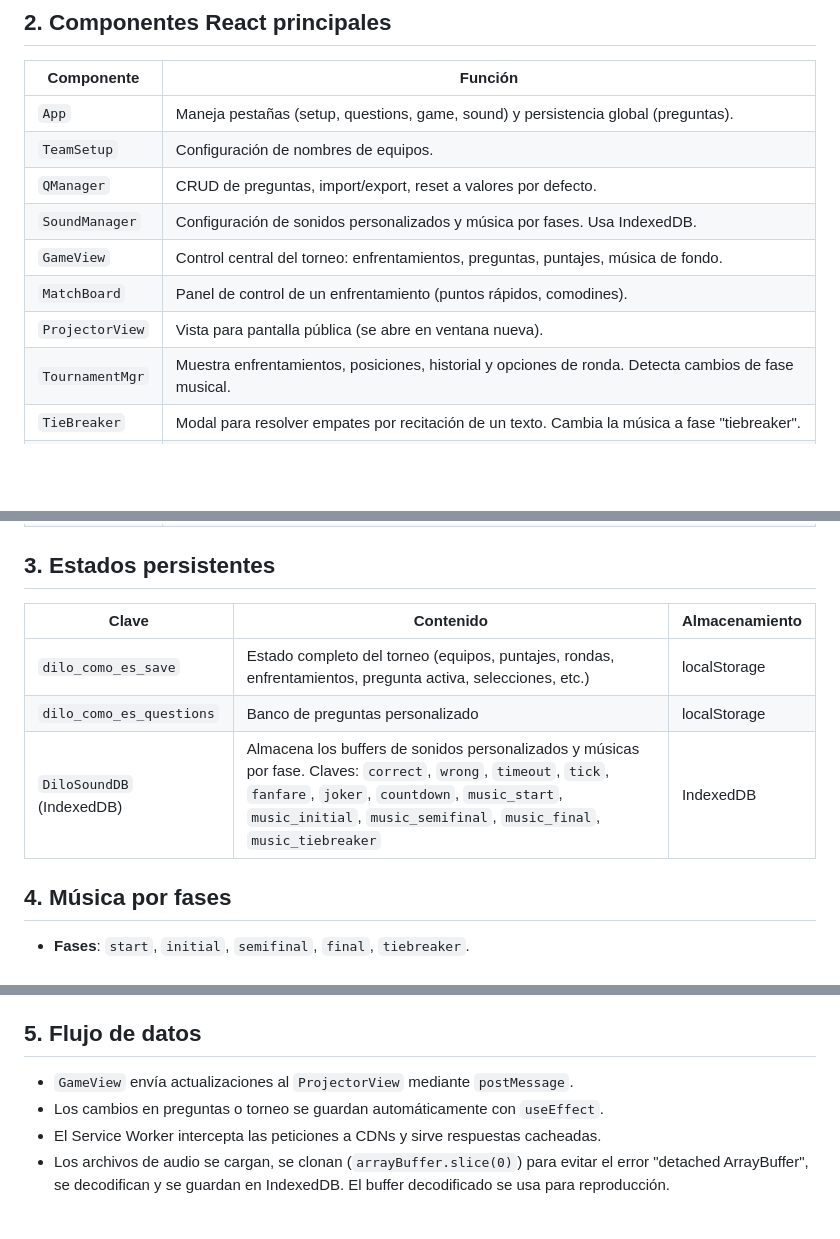
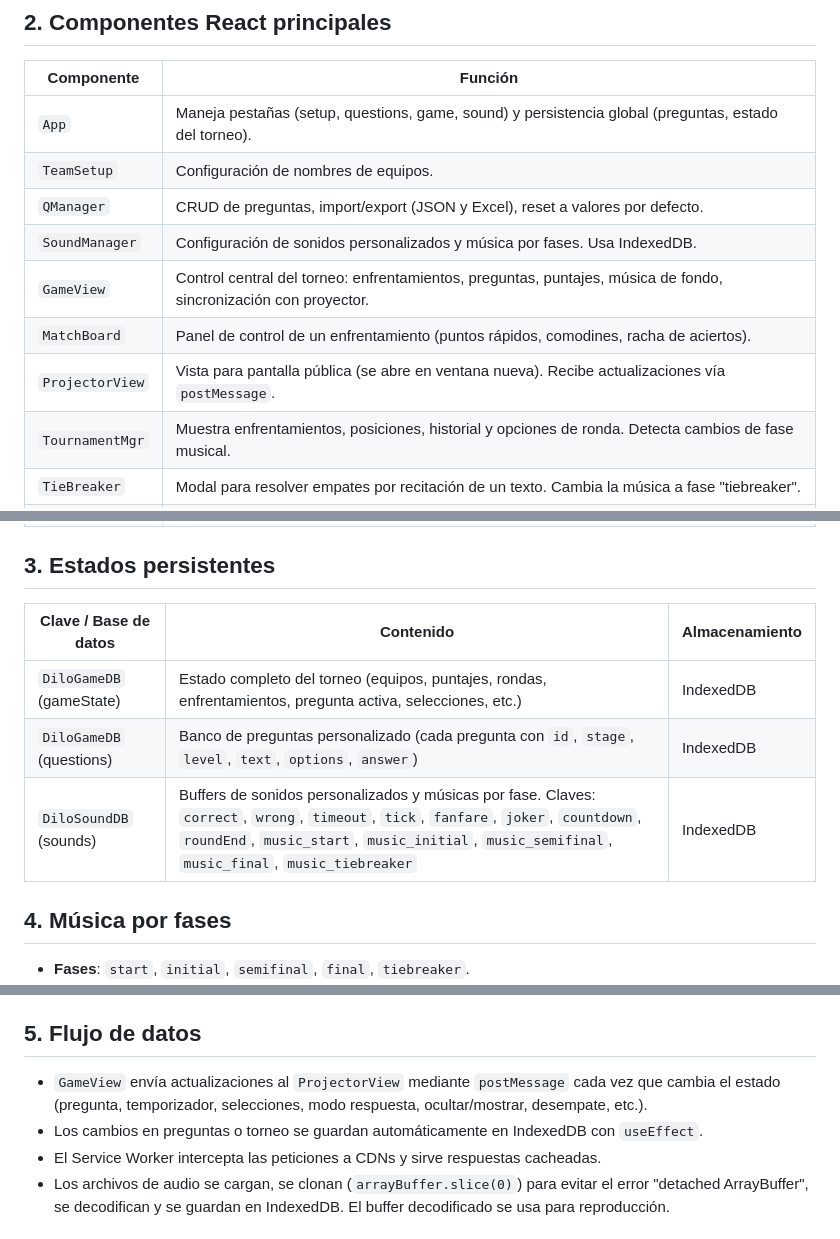
Before and after one commit to Ernesto-Gregori/sistema-activate, a Markdown page: docs/DOCUMENTO_TECNICO.md, 3 parts joined by grey strips. GitHub-like rendering; blank space fills up the shorter version.

Commit message:
updated
versión completa Dilo Como Es ACTIVATE 2026

- Torneo por rondas con eliminación del menor puntaje
- Preguntas por etapas (múltiple opción, abierta, recitación)
- Temporizador con tick audible
- Comodines: 50/50, Ayuda Capitán (+5s), Cambio de pregunta
- Dos modos de respuesta (todos o un equipo por turno)
- Racha de aciertos (contador 🔥)
- Sonidos personalizables y música por fases (inicio, inicial, semifinal, final, desempate) con persistencia en IndexedDB
- Persistencia completa del estado del torneo y preguntas en IndexedDB
- Importación/exportación de preguntas desde Excel y JSON
- Exportación de resultados a Excel (resumen, detalle, ranking, rondas)
- Proyector sincronizado con pantalla de transición y soporte para desempate
- Pantalla de espera entre rondas
- Modal de confirmación antes de eliminar equipo
- Service Worker para modo offline total
- Diseño responsive
- Corrección de temporizador de desempate
- Botones ocultar/mostrar pregunta en proyector

```diff
--- a/docs/DOCUMENTO_TECNICO.md
+++ b/docs/DOCUMENTO_TECNICO.md
@@ -8,13 +8,13 @@
 
 | Componente | Función |
 |------------|---------|
-| `App` | Maneja pestañas (setup, questions, game, sound) y persistencia global (preguntas). |
+| `App` | Maneja pestañas (setup, questions, game, sound) y persistencia global (preguntas, estado del torneo). |
 | `TeamSetup` | Configuración de nombres de equipos. |
-| `QManager` | CRUD de preguntas, import/export, reset a valores por defecto. |
+| `QManager` | CRUD de preguntas, import/export (JSON y Excel), reset a valores por defecto. |
 | `SoundManager` | Configuración de sonidos personalizados y música por fases. Usa IndexedDB. |
-| `GameView` | Control central del torneo: enfrentamientos, preguntas, puntajes, música de fondo. |
-| `MatchBoard` | Panel de control de un enfrentamiento (puntos rápidos, comodines). |
-| `ProjectorView` | Vista para pantalla pública (se abre en ventana nueva). |
+| `GameView` | Control central del torneo: enfrentamientos, preguntas, puntajes, música de fondo, sincronización con proyector. |
+| `MatchBoard` | Panel de control de un enfrentamiento (puntos rápidos, comodines, racha de aciertos). |
+| `ProjectorView` | Vista para pantalla pública (se abre en ventana nueva). Recibe actualizaciones vía `postMessage`. |
 | `TournamentMgr` | Muestra enfrentamientos, posiciones, historial y opciones de ronda. Detecta cambios de fase musical. |
 | `TieBreaker` | Modal para resolver empates por recitación de un texto. Cambia la música a fase "tiebreaker". |
 | `Timer` | Componente visual de cuenta regresiva con sonido de tick. |
@@ -25,11 +25,11 @@
 
 ## 3. Estados persistentes
 
-| Clave | Contenido | Almacenamiento |
-|-------|------------|----------------|
-| `dilo_como_es_save` | Estado completo del torneo (equipos, puntajes, rondas, enfrentamientos, pregunta activa, selecciones, etc.) | localStorage |
-| `dilo_como_es_questions` | Banco de preguntas personalizado | localStorage |
-| `DiloSoundDB` (IndexedDB) | Almacena los buffers de sonidos personalizados y músicas por fase. Claves: `correct`, `wrong`, `timeout`, `tick`, `fanfare`, `joker`, `countdown`, `music_start`, `music_initial`, `music_semifinal`, `music_final`, `music_tiebreaker` | IndexedDB |
+| Clave / Base de datos | Contenido | Almacenamiento |
+|----------------------|-----------|----------------|
+| `DiloGameDB` (gameState) | Estado completo del torneo (equipos, puntajes, rondas, enfrentamientos, pregunta activa, selecciones, etc.) | IndexedDB |
+| `DiloGameDB` (questions) | Banco de preguntas personalizado (cada pregunta con `id`, `stage`, `level`, `text`, `options`, `answer`) | IndexedDB |
+| `DiloSoundDB` (sounds) | Buffers de sonidos personalizados y músicas por fase. Claves: `correct`, `wrong`, `timeout`, `tick`, `fanfare`, `joker`, `countdown`, `roundEnd`, `music_start`, `music_initial`, `music_semifinal`, `music_final`, `music_tiebreaker` | IndexedDB |
 
 ## 4. Música por fases
 - **Fases**: `start`, `initial`, `semifinal`, `final`, `tiebreaker`.
@@ -39,8 +39,8 @@
 - `TieBreaker` cambia a `tiebreaker` al abrirse, y el cierre del modal no restaura la música automáticamente (se deja que `TournamentMgr` lo haga al actualizar la ronda).
 
 ## 5. Flujo de datos
-- `GameView` envía actualizaciones al `ProjectorView` mediante `postMessage`.
-- Los cambios en preguntas o torneo se guardan automáticamente con `useEffect`.
+- `GameView` envía actualizaciones al `ProjectorView` mediante `postMessage` cada vez que cambia el estado (pregunta, temporizador, selecciones, modo respuesta, ocultar/mostrar, desempate, etc.).
+- Los cambios en preguntas o torneo se guardan automáticamente en IndexedDB con `useEffect`.
 - El Service Worker intercepta las peticiones a CDNs y sirve respuestas cacheadas.
 - Los archivos de audio se cargan, se clonan (`arrayBuffer.slice(0)`) para evitar el error "detached ArrayBuffer", se decodifican y se guardan en IndexedDB. El buffer decodificado se usa para reproducción.
 
```
